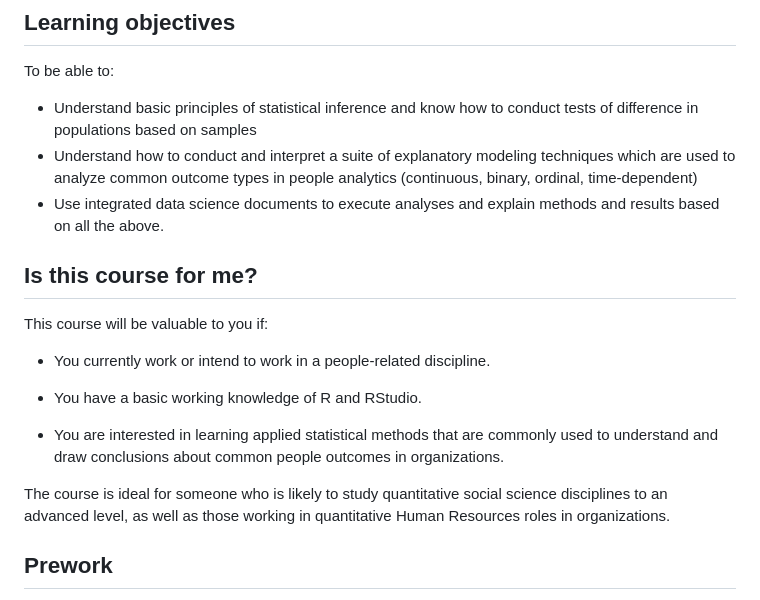
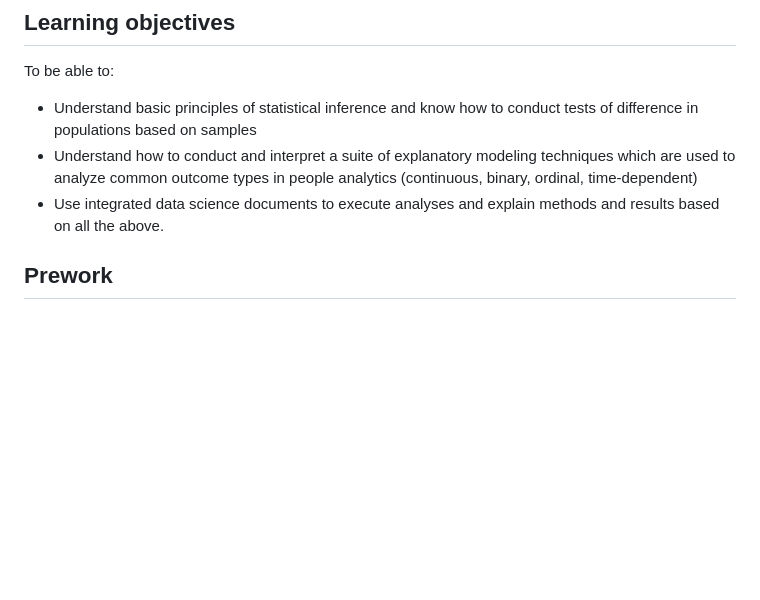
Before and after one commit to keithmcnulty/siop-lec-workshop-2025, a Markdown page: README.md, the part around the change. Drawn GitHub-style; blank space fills up the shorter version.

```diff
--- a/README.md
+++ b/README.md
@@ -31,18 +31,6 @@ To be able to:
 * Understand basic principles of statistical inference and know how to conduct tests of difference in populations based on samples
 * Understand how to conduct and interpret a suite of explanatory modeling techniques which are used to analyze common outcome types in people analytics (continuous, binary, ordinal, time-dependent)
 * Use integrated data science documents to execute analyses and explain methods and results based on all the above.
-
-## Is this course for me?
-
-This course will be valuable to you if:
-
-- You currently work or intend to work in a people-related discipline.
-
-- You have a basic working knowledge of R and RStudio.
-
-- You are interested in learning applied statistical methods that are commonly used to understand and draw conclusions about common people outcomes in organizations.
-
-The course is ideal for someone who is likely to study quantitative social science disciplines to an advanced level, as well as those working in quantitative Human Resources roles in organizations.
 
 ## Prework
 
```
